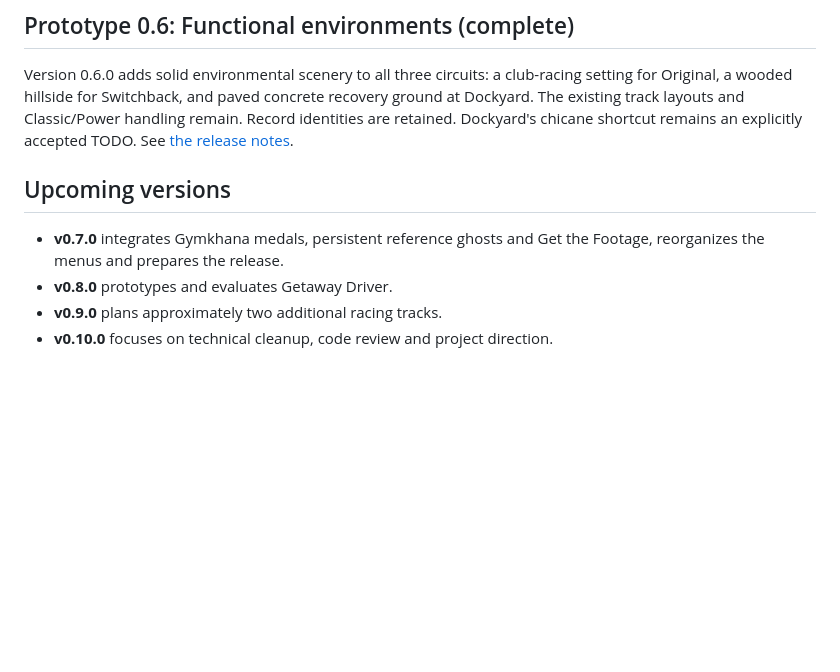
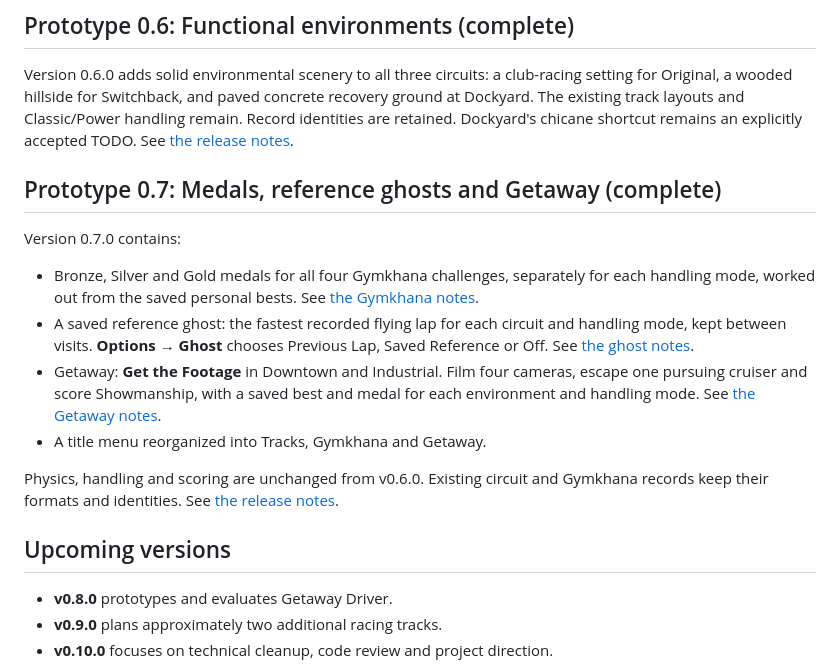
Before and after one commit to libertaine/mini-drifters, a Markdown page: docs/ROADMAP.md, the part around the change. Drawn GitHub-style; blank space fills up the shorter version.

```diff
--- a/docs/ROADMAP.md
+++ b/docs/ROADMAP.md
@@ -95,9 +95,19 @@ Medal thresholds and online leaderboards remain outside this version.
 
 Version 0.6.0 adds solid environmental scenery to all three circuits: a club-racing setting for Original, a wooded hillside for Switchback, and paved concrete recovery ground at Dockyard. The existing track layouts and Classic/Power handling remain. Record identities are retained. Dockyard's chicane shortcut remains an explicitly accepted TODO. See [the release notes](RELEASE-v0.6.0.md).
 
+## Prototype 0.7: Medals, reference ghosts and Getaway (complete)
+
+Version 0.7.0 contains:
+
+- Bronze, Silver and Gold medals for all four Gymkhana challenges, separately for each handling mode, worked out from the saved personal bests. See [the Gymkhana notes](GYMKHANA.md#medals).
+- A saved reference ghost: the fastest recorded flying lap for each circuit and handling mode, kept between visits. **Options → Ghost** chooses Previous Lap, Saved Reference or Off. See [the ghost notes](GHOST.md#the-saved-reference).
+- Getaway: **Get the Footage** in Downtown and Industrial. Film four cameras, escape one pursuing cruiser and score Showmanship, with a saved best and medal for each environment and handling mode. See [the Getaway notes](GETAWAY.md).
+- A title menu reorganized into Tracks, Gymkhana and Getaway.
+
+Physics, handling and scoring are unchanged from v0.6.0. Existing circuit and Gymkhana records keep their formats and identities. See [the release notes](RELEASE-v0.7.0.md).
+
 ## Upcoming versions
 
-- **v0.7.0** integrates Gymkhana medals, persistent reference ghosts and Get the Footage, reorganizes the menus and prepares the release.
 - **v0.8.0** prototypes and evaluates Getaway Driver.
 - **v0.9.0** plans approximately two additional racing tracks.
 - **v0.10.0** focuses on technical cleanup, code review and project direction.
```
Also changed, not shown: README.md (+20 -7 lines), docs/RELEASE-v0.7.0.md (added, +30 -0 lines), docs/media/title-screen-v0.7.0.png (added).
